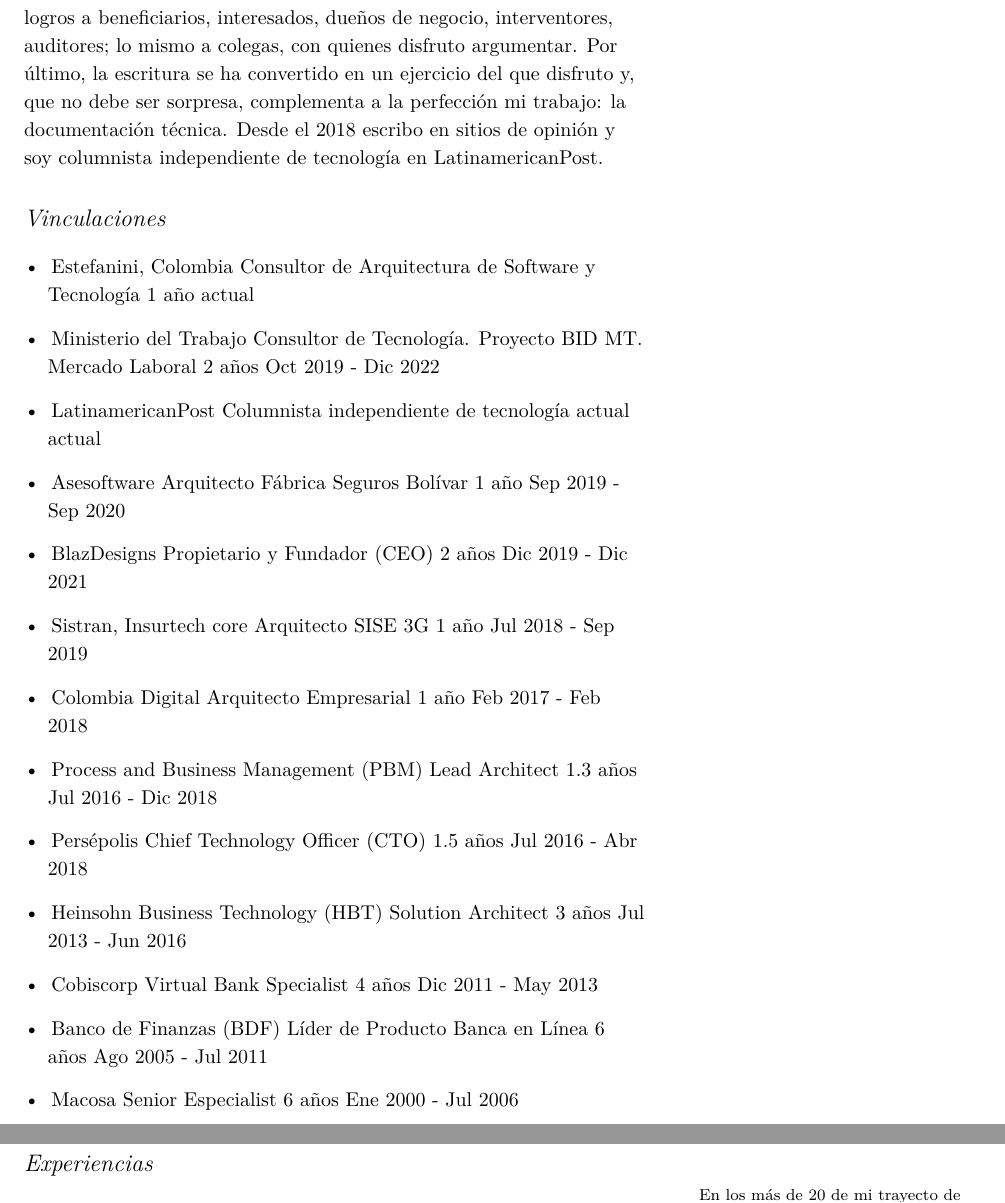
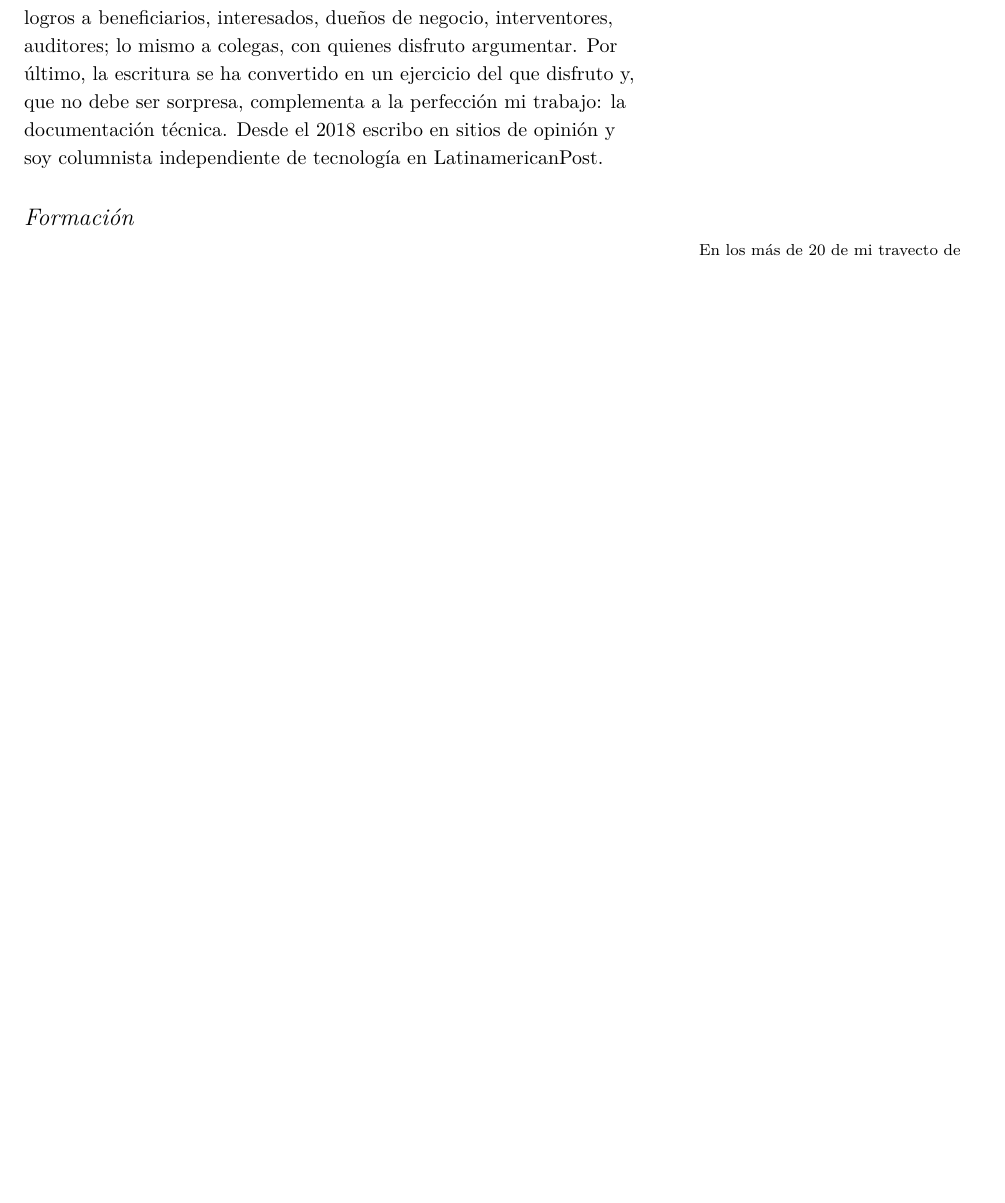
Before and after one commit to hwong23/tex-plantll-hv, a LaTeX document (article.tex): two parts of pages 2 and 3 of 8 before the commit and part of page 2 of 8 after it, the two joined at a grey line, cut so that both start at the same text, the shorter picture padded with empty space. Compiled offline with XeLaTeX; a LaTeX package or settings file that is missing is left out.

Commit message:
formacion

```diff
--- a/article.tex
+++ b/article.tex
@@ -117,44 +117,7 @@
 el 2018 escribo en sitios de opinión y soy columnista independiente de
 tecnología en LatinamericanPost.
 
-\section{Vinculaciones}\label{sec:vinculaciones}
-\begin{itemize}
-\tightlist
-\item
-  Estefanini, Colombia Consultor de Arquitectura de Software y
-  Tecnología 1 año actual
-\item
-  Ministerio del Trabajo Consultor de Tecnología. Proyecto BID MT.
-  Mercado Laboral 2 años Oct 2019 - Dic 2022
-\item
-  LatinamericanPost Columnista independiente de tecnología actual actual
-\item
-  Asesoftware Arquitecto Fábrica Seguros Bolívar 1 año Sep 2019 - Sep
-  2020
-\item
-  BlazDesigns Propietario y Fundador (CEO) 2 años Dic 2019 - Dic 2021
-\item
-  Sistran, Insurtech core Arquitecto SISE 3G 1 año Jul 2018 - Sep 2019
-\item
-  Colombia Digital Arquitecto Empresarial 1 año Feb 2017 - Feb 2018
-\item
-  Process and Business Management (PBM) Lead Architect 1.3 años Jul 2016
-  - Dic 2018
-\item
-  Persépolis Chief Technology Officer (CTO) 1.5 años Jul 2016 - Abr 2018
-\item
-  Heinsohn Business Technology (HBT) Solution Architect 3 años Jul 2013
-  - Jun 2016
-\item
-  Cobiscorp Virtual Bank Specialist 4 años Dic 2011 - May 2013
-\item
-  Banco de Finanzas (BDF) Líder de Producto Banca en Línea 6 años Ago
-  2005 - Jul 2011
-\item
-  Macosa Senior Especialist 6 años Ene 2000 - Jul 2006
-\end{itemize}
-
-\section{Experiencias}\label{sec:experiencias}
+\section{Formación}\label{sec:formacion}
 \marginnote{
   En los más de 20 de mi trayecto de la ingeniería de sistemas he
   aplicado los procesos de la ingeniería y tecnologías para abordar
```
Also changed, not shown: articletemplate.tex (+3 -4 lines), article.tex (64 more changed lines).
